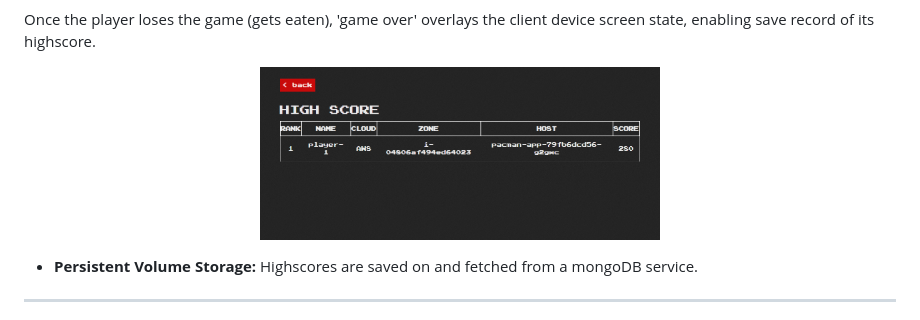
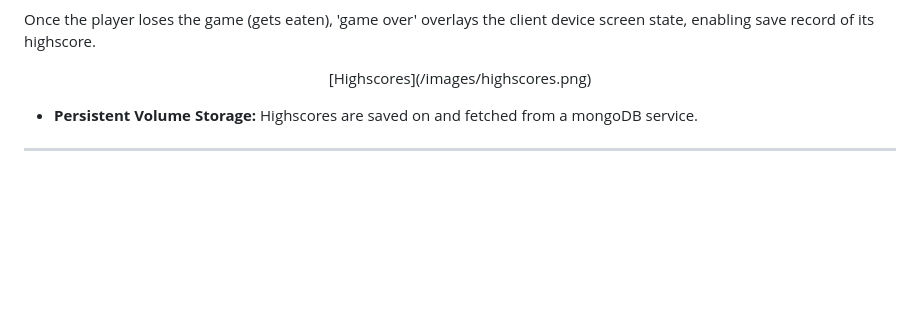
Before and after one commit to Alexplokhikh/pacman-project, a Markdown page: README.md, the part around one of its changes. Drawn GitHub-style; blank space fills up the shorter version.

Commit message:
images included - tryout

```diff
--- a/README.md
+++ b/README.md
@@ -38,7 +37,7 @@ Once the session begins, responsive touch-control overlays adjust dynamically ba
 Once the player loses the game (gets eaten), 'game over' overlays the client device screen state, enabling save record of its highscore.
 
 <p align="center">
-  <img src="/images/highscores.png" alt="Pacman Active Gameplay and Controls" width="400"/>
+  [Highscores](/images/highscores.png)
 </p>
 
 - **Persistent Volume Storage:** Highscores are saved on and fetched from a mongoDB service.
```
Also changed, not shown: other parts of README.md (+4 -5 lines).
